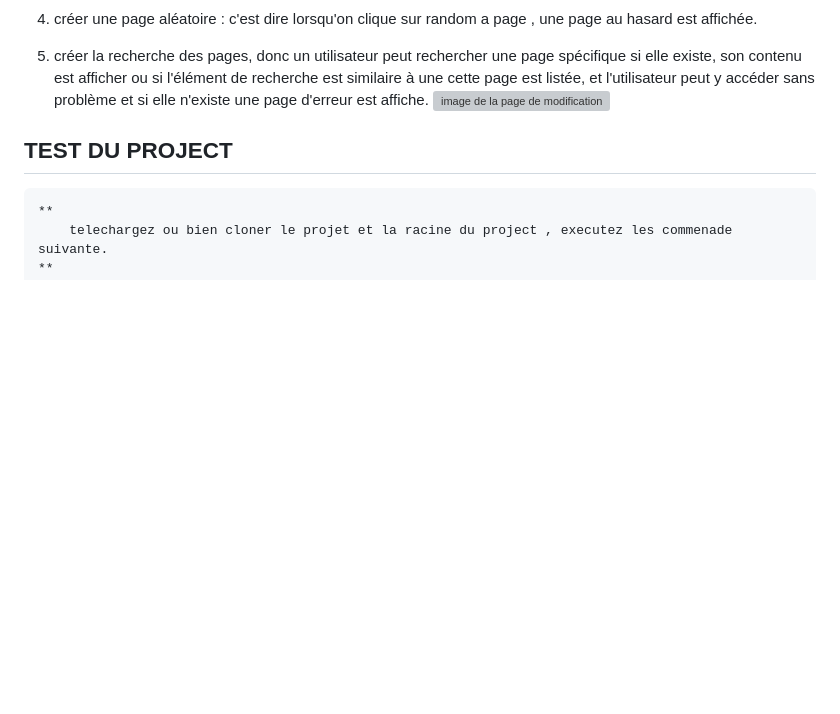
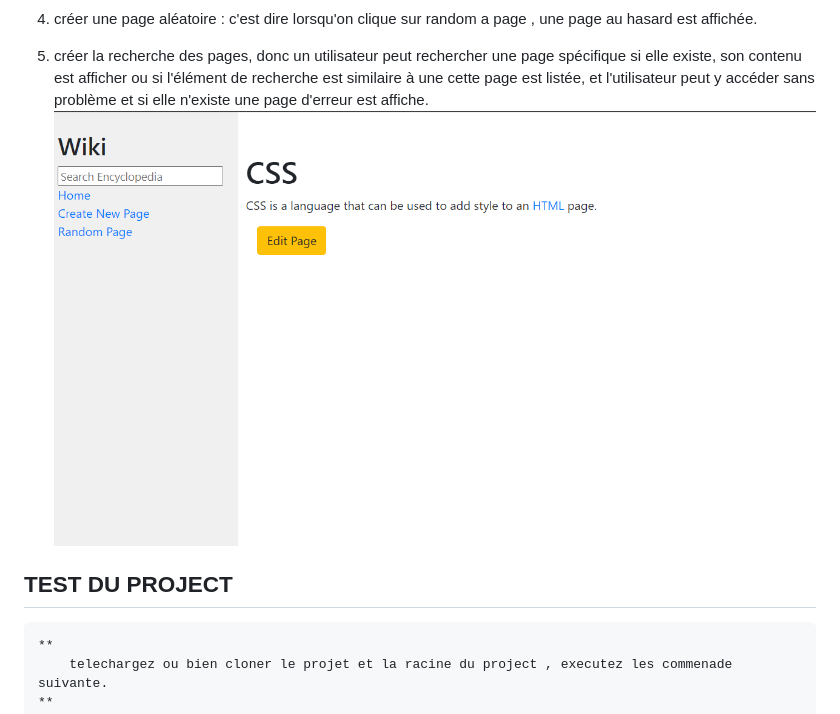
Before and after one commit to DeveloperRucel7/cs50web_project1, a Markdown page: README.md, the part around the change. GitHub-like rendering; pictures changed too: images/project_cs50_detail.png (added); blank space fills up the shorter version; grey boxes are pictures that could not be loaded.

Commit message:
add french content with images and images folder

```diff
--- a/README.md
+++ b/README.md
@@ -18,7 +18,7 @@ le travail consistait a:
 4. créer une page aléatoire : c'est dire lorsqu'on clique sur random a page , une page au hasard est affichée.
 
 5. créer la recherche des pages, donc un utilisateur peut rechercher une page spécifique si elle existe, son contenu est afficher ou si l'élément de recherche est similaire à une cette page est listée, et l'utilisateur peut y accéder sans problème et si elle n'existe une page d'erreur est affiche.
-    ![image de la page de modification](.../images/project_cs50_detail.png)
+    ![image de la page de modification](images/project_cs50_detail.png)
 
 
 ## TEST DU PROJECT
```
Also changed, not shown: images/project_cs50_add.png (added), images/project_cs50_edit.png (added), images/project_cs50_start.png (added).
